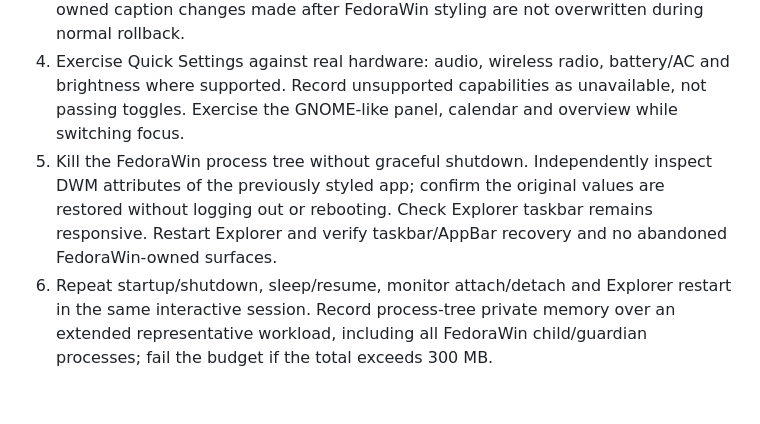
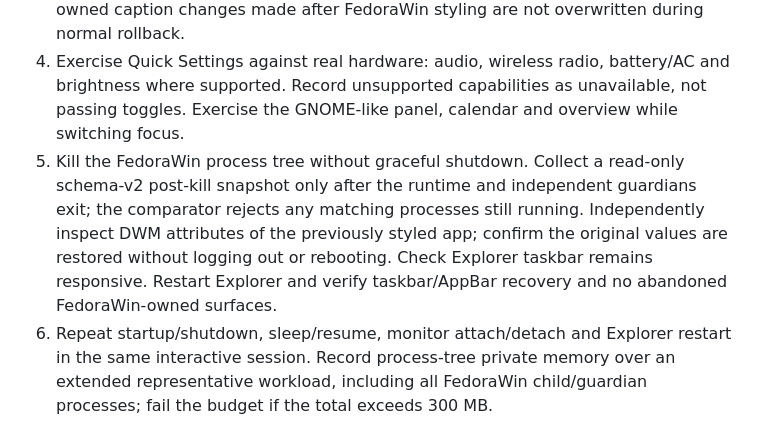
Before and after one commit to Rayeen13/FedoraWin, a Markdown page: docs/W11_INTERACTIVE_EVIDENCE_PROTOCOL.md, the part around the change. GitHub-like rendering; blank space fills up the shorter version.

Commit message:
docs(w11): require completed process-tree termination before rollback evidence

```diff
--- a/docs/W11_INTERACTIVE_EVIDENCE_PROTOCOL.md
+++ b/docs/W11_INTERACTIVE_EVIDENCE_PROTOCOL.md
@@ -12,7 +12,7 @@ For each applicable W11-01 through W11-14 gate in the repository's manual beta c
 2. Start the exact CI-built executable in a standard-user session. Confirm the Windows taskbar/Explorer remain owned by Windows; verify Activities, workspace switching and undo with real application windows. Check that shell/taskbar/desktop windows cannot be moved and that closed or recycled windows cannot be undone into a new process lifetime.
 3. Open a normal Win32 app and a custom-titlebar app. Verify only eligible standard frames change. Exercise minimize, maximize, close, resize, caption dragging, Snap Layouts, keyboard navigation and mixed-DPI monitor movement. Verify application-owned caption changes made after FedoraWin styling are not overwritten during normal rollback.
 4. Exercise Quick Settings against real hardware: audio, wireless radio, battery/AC and brightness where supported. Record unsupported capabilities as unavailable, not passing toggles. Exercise the GNOME-like panel, calendar and overview while switching focus.
-5. Kill the FedoraWin process tree without graceful shutdown. Independently inspect DWM attributes of the previously styled app; confirm the original values are restored without logging out or rebooting. Check Explorer taskbar remains responsive. Restart Explorer and verify taskbar/AppBar recovery and no abandoned FedoraWin-owned surfaces.
+5. Kill the FedoraWin process tree without graceful shutdown. Collect a read-only schema-v2 post-kill snapshot only after the runtime and independent guardians exit; the comparator rejects any matching processes still running. Independently inspect DWM attributes of the previously styled app; confirm the original values are restored without logging out or rebooting. Check Explorer taskbar remains responsive. Restart Explorer and verify taskbar/AppBar recovery and no abandoned FedoraWin-owned surfaces.
 6. Repeat startup/shutdown, sleep/resume, monitor attach/detach and Explorer restart in the same interactive session. Record process-tree private memory over an extended representative workload, including all FedoraWin child/guardian processes; fail the budget if the total exceeds 300 MB.
 7. Run the independent GTK4/libadwaita and native Win32 frame proofs against the matching commit. These are automated/native proof gates, **not** proof that foreign applications render GTK widgets.
 
```
